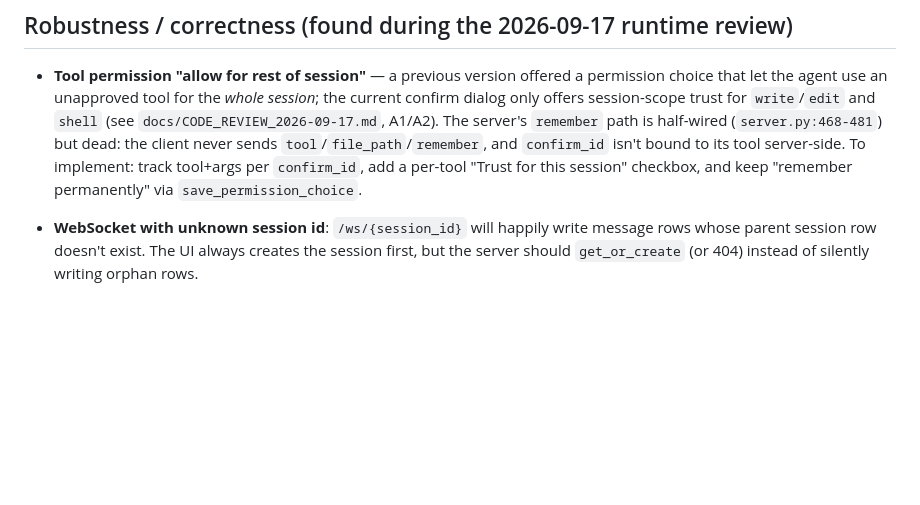
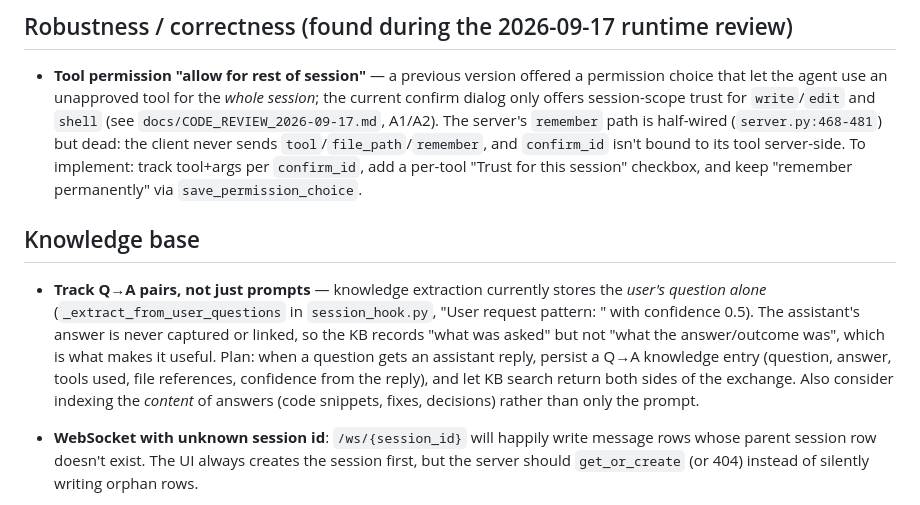
Before and after one commit to Nurb4000/CodeAssist, a Markdown page: docs/FUTURE_ENHANCEMENTS.md, the part around the change. Rendered like a GitHub page; blank space fills up the shorter version.

Commit message:
docs: KB future feature - track Q&A pairs, not just prompts

```diff
--- a/docs/FUTURE_ENHANCEMENTS.md
+++ b/docs/FUTURE_ENHANCEMENTS.md
@@ -41,6 +41,17 @@ fine for power users but opaque for everyone else, and it's the source of a lot
   To implement: track tool+args per `confirm_id`, add a per-tool "Trust for this session" checkbox,
   and keep "remember permanently" via `save_permission_choice`.
 
+## Knowledge base
+
+- **Track Q→A pairs, not just prompts** — knowledge extraction currently stores the *user's
+  question alone* (`_extract_from_user_questions` in `session_hook.py`, "User request pattern:
+  <prompt>" with confidence 0.5). The assistant's answer is never captured or linked, so the KB
+  records "what was asked" but not "what the answer/outcome was", which is what makes it useful.
+  Plan: when a question gets an assistant reply, persist a Q→A knowledge entry (question, answer,
+  tools used, file references, confidence from the reply), and let KB search return both sides of
+  the exchange. Also consider indexing the *content* of answers (code snippets, fixes, decisions)
+  rather than only the prompt.
+
 - **WebSocket with unknown session id**: `/ws/{session_id}` will happily write message rows whose
   parent session row doesn't exist. The UI always creates the session first, but the server should
   `get_or_create` (or 404) instead of silently writing orphan rows.
```
